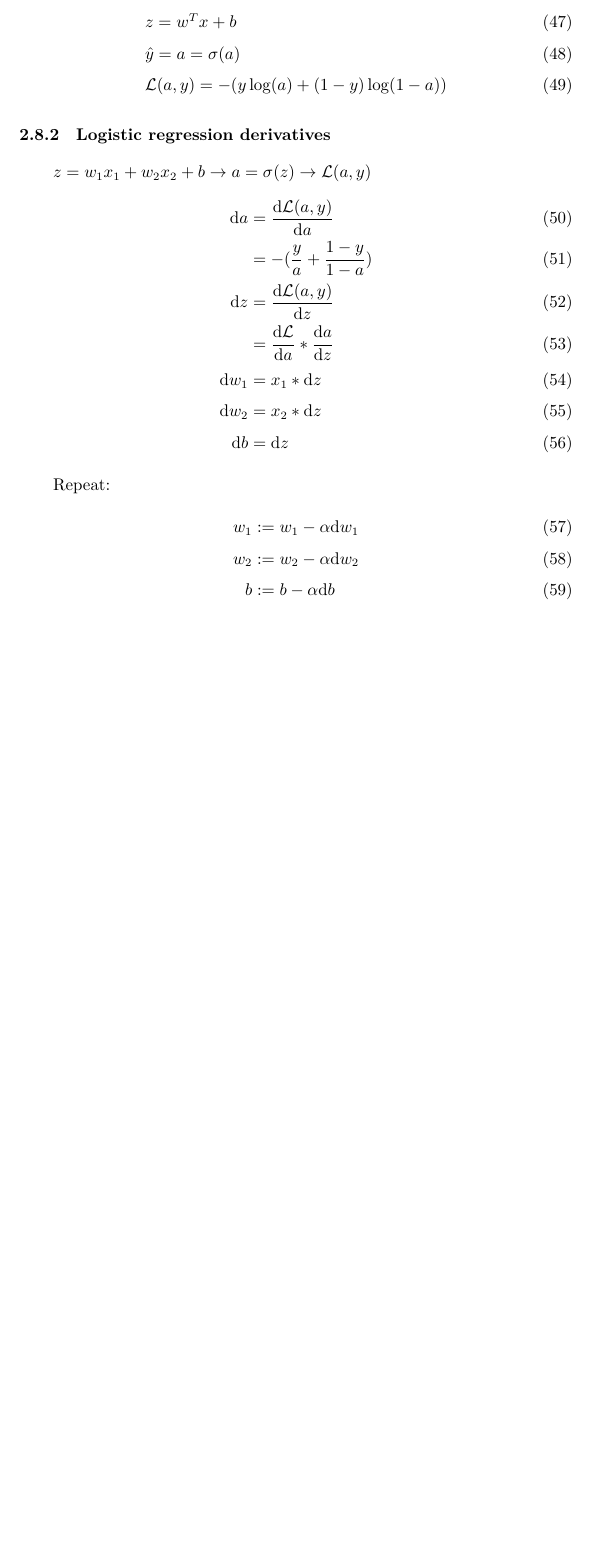
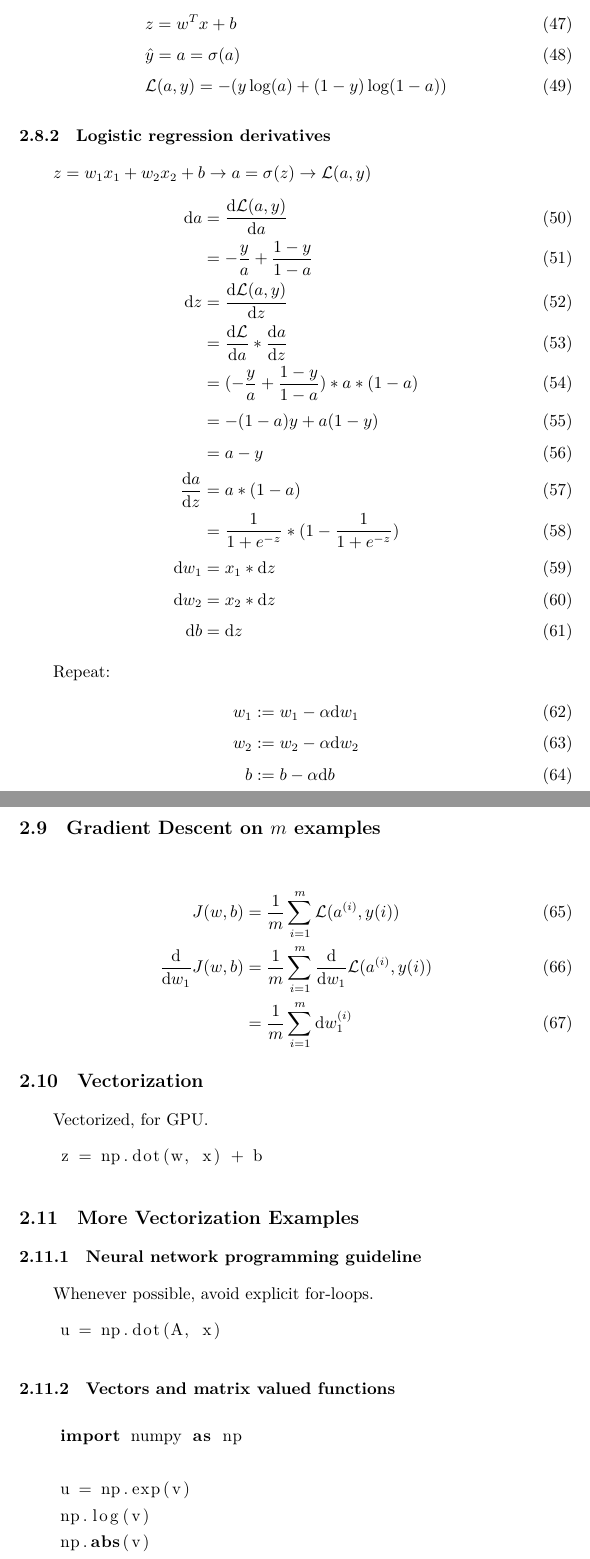
Before and after one commit to caigen/stanford-cs230-notes, a LaTeX document (main.tex, which reads c1m2.tex): part of page 6 of 6 before the commit and two parts of pages 6 and 7 of 9 after it, the two joined at a grey line, cut so that both start at the same text, the shorter picture padded with empty space. Compiled offline with XeLaTeX.

Commit message:
c1m2 done

```diff
--- a/c1m2.tex
+++ b/c1m2.tex
@@ -175,9 +175,14 @@ a = 5, b = 3, c = 2
 $z = w_1 x_1 + w_2 x_2 + b \rightarrow a = \sigma(z) \rightarrow \mathcal L (a, y)$
 \begin{align}
 	\mathrm{d} a &= \frac{\mathrm{d} \mathcal{L}(a, y)} {\mathrm{d} a} \\
-					&= -(\frac{y}{a} + \frac{1 - y}{1 - a}) \\
+					&= -\frac{y}{a} + \frac{1 - y}{1 - a} \\
 	\mathrm{d} z &= \frac{\mathrm{d} \mathcal{L}(a, y)} {\mathrm{d} z} \\
 			      &= \frac{\mathrm{d} \mathcal{L}} {\mathrm{d} a} * \frac{\mathrm{d} a} {\mathrm{d} z} \\
+					&= (-\frac{y}{a} + \frac{1 - y}{1 - a}) * a * (1 - a) \\
+				   &= -(1-a)y + a(1-y) \\
+                &= a - y \\
+	\frac{\mathrm{d} a} {\mathrm{d} z} &= a * (1 - a) \\
+		&= \frac{1}{1 + e^{-z}} * (1 - \frac{1}{1 + e^{-z}}) \\
 	\mathrm{d} w_1 &= x_1 * \mathrm{d} z \\
 	\mathrm{d} w_2 &= x_2 * \mathrm{d} z \\
 	\mathrm{d} b &= \mathrm{d} z
@@ -190,3 +195,39 @@ Repeat:
 	w_2 &:= w_2 - \alpha \mathrm{d} w_2 \\
 	  b &:= b - \alpha \mathrm{d} b
 \end{align}
+
+
+%============================================
+\subsection{Gradient Descent on $m$ examples}
+\begin{align}
+	J(w, b) &= \frac{1}{m} \sum_{i = 1}^{m} \mathcal{L}(a^{(i)}, y{(i)}) \\
+	\frac{\mathrm{d}} {\mathrm{d}w_1} J(w, b) &= \frac{1}{m} \sum_{i = 1}^{m}
+		\frac{\mathrm{d}} {\mathrm{d}w_1} \mathcal{L}(a^{(i)}, y{(i)}) \\
+	&= \frac{1}{m} \sum_{i = 1}^{m} \mathrm{d}w_1^{(i)}
+\end{align}
+
+
+%============================================
+\subsection{Vectorization}
+Vectorized, for GPU.
+\begin{lstlisting}[language={python},tabsize=4]
+	z = np.dot(w, x) + b
+\end{lstlisting}
+
+
+%============================================
+\subsection{More Vectorization Examples}
+\subsubsection{Neural network programming guideline}
+Whenever possible, avoid explicit for-loops.
+\begin{lstlisting}[language={python},tabsize=4]
+	u = np.dot(A, x)
+\end{lstlisting}
+
+\subsubsection{Vectors and matrix valued functions}
+\begin{lstlisting}[language={python},tabsize=4]
+	import numpy as np
+
+	u = np.exp(v)
+	np.log(v)
+	np.abs(v)
+	np.maximum(v, 0)
```
Also changed, not shown: main.pdf, c1m2.tex (53 more changed lines).
